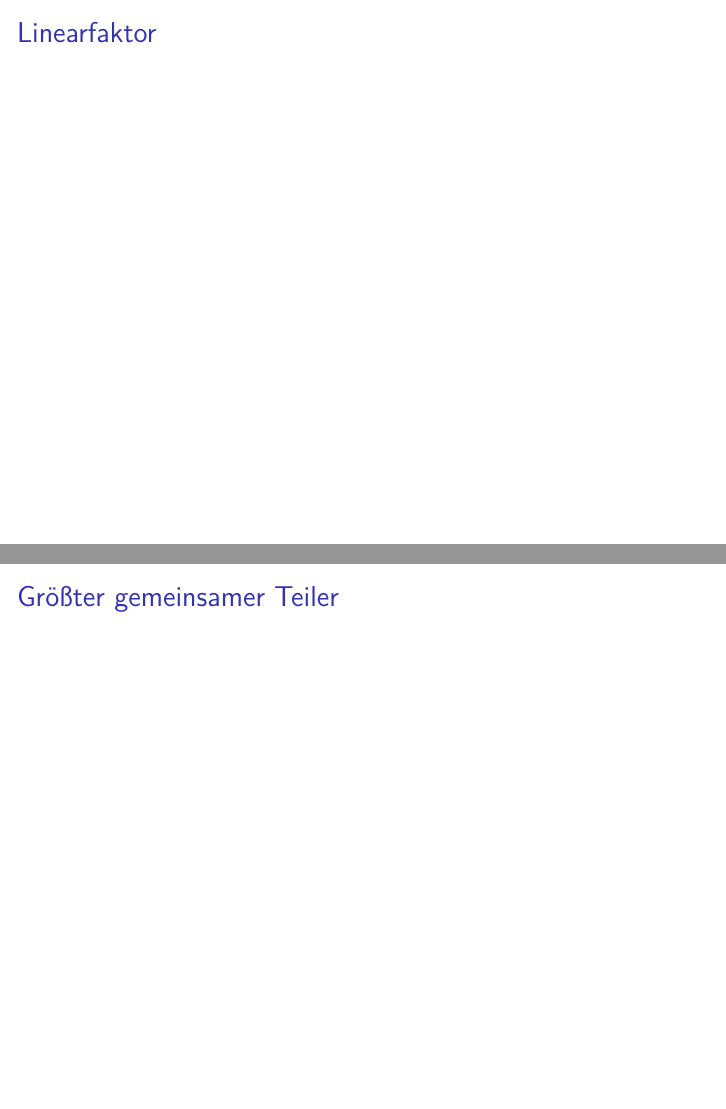
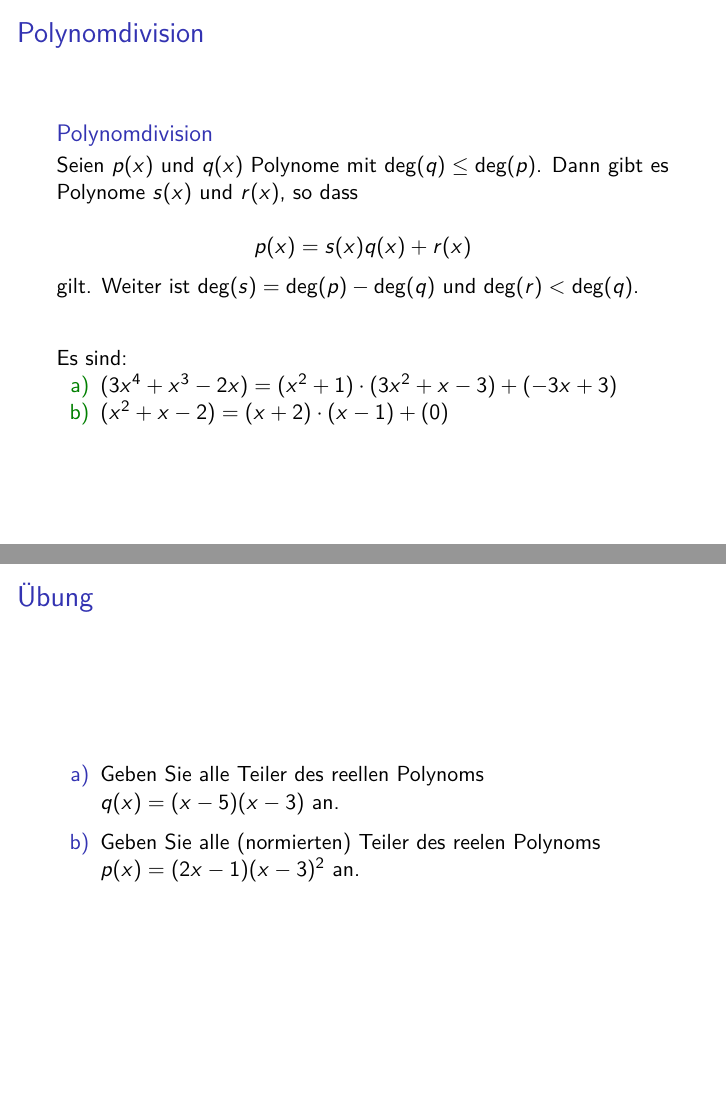
Before and after one commit to NMarkgraf/MathGrundDer-W-Info, an R Markdown document (Inhalte/MGWI/Polynome.Rmd): pages 7 and 8 of 10 before the commit and pages 6 and 7 of 11 after it, joined at a grey line. Rendered offline with R 4.5, knitr and Pandoc, then LaTeX, with nearby package versions.

Commit message:
Kleinere  Updates!

```diff
--- a/Inhalte/MGWI/Polynome.Rmd
+++ b/Inhalte/MGWI/Polynome.Rmd
@@ -74,3 +76,30 @@ b)
 
 ### Polynomdivision
 
+#### Polynomdivision {.definition}
+Seien $p(x)$ und $q(x)$ Polynome mit $\deg(q)\leq \deg(p)$.
+Dann gibt es Polynome $s(x)$ und $r(x)$, so dass
+
+$$p(x) = s(x)q(x)+r(x)$$
+
+gilt. Weiter ist $\deg(s) = \deg(p)- \deg(q)$ und $\deg(r) < \deg(q)$.
+
+
+#### {.example}
+
+Es sind:
+
+a) $(3x^4+x^3-2x)= (x^2+1) \cdot (3x^2+x-3) + (-3x+3)$
+b) $(x^2+x-2) = (x+2) \cdot (x-1) + (0)$
+
+### Übung {.exercise}
+
+a) Geben Sie alle Teiler des reellen Polynoms $q(x) = (x-5)(x-3)$ an.
+
+b) Geben Sie alle (normierten) Teiler des reelen Polynoms $p(x) = (2x-1)(x-3)^2$ an.
+
+::: {.notes}
+
+a) $1$, $(x-5)$, $(x-3)$ und $x^2-8x+15$.
+
+b) Wegen $p(x) = 2 (x-1/2) (x-3)^2$ sind dasn $1$, $(x-1/2)$, $x-3$, $(x-1/2)(x-3)$, $(x-1/2)(x-3)^2$ und $(x-3)^2$.
```
Also changed, not shown: MathGrundlDWingo.bib (+12 -0 lines), Inhalte/MGWI/Polynome.Rmd (14 more changed lines).
